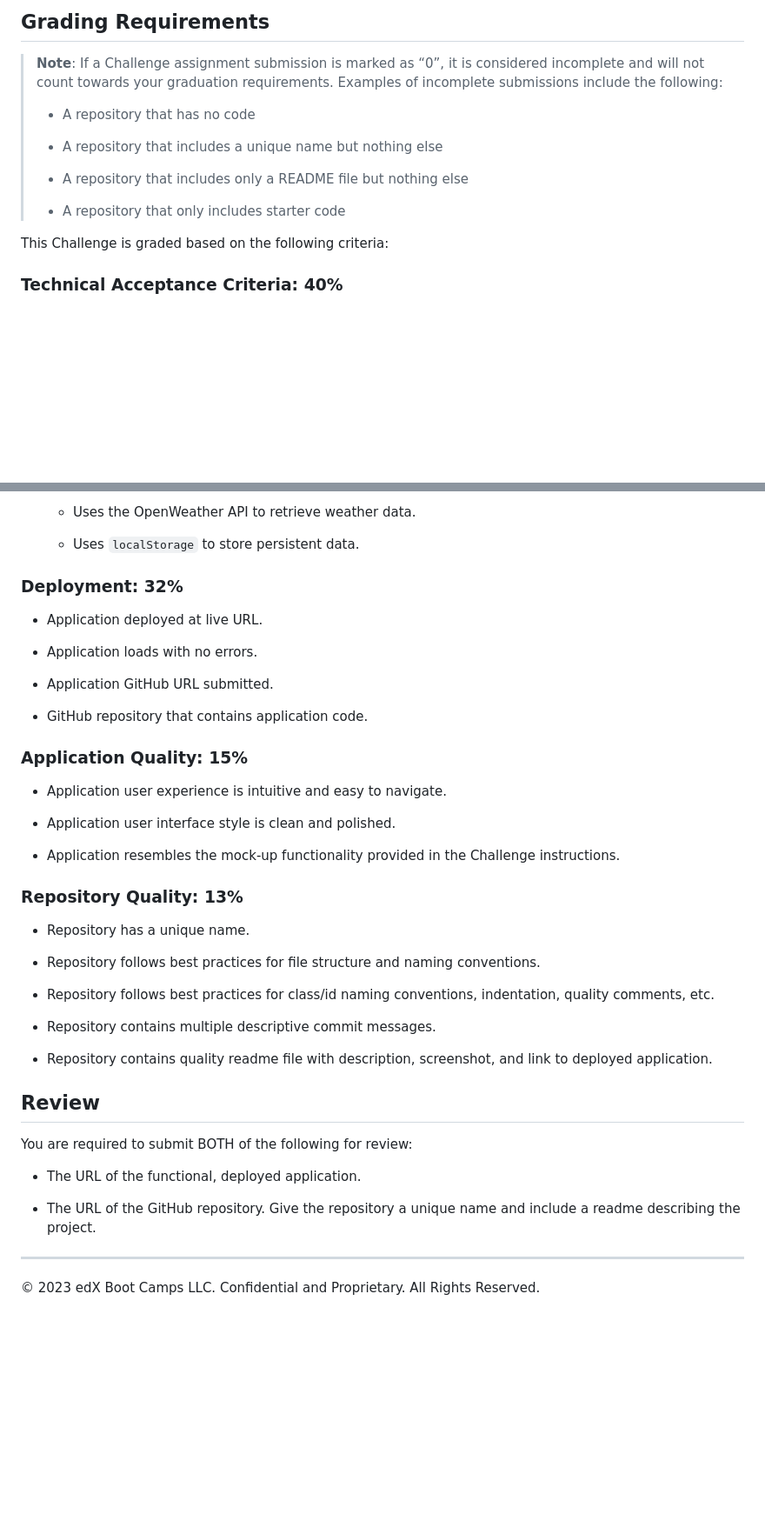
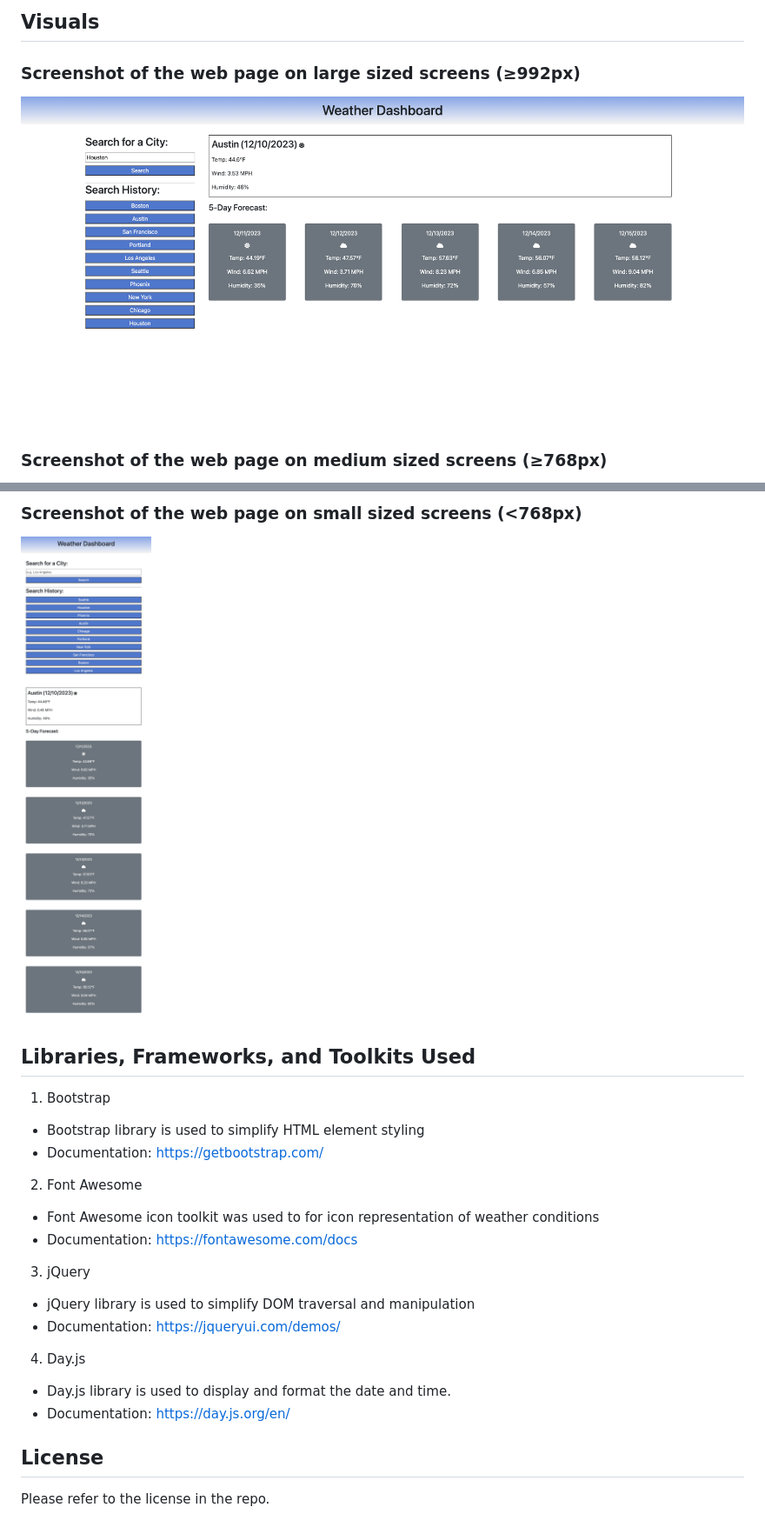
Before and after one commit to dymoy/weather-dashboard, a Markdown page: README.md, 2 parts joined by grey strips. Shown at 87% size. Rendered like a GitHub page; pictures changed too: Assets/images/weather_dashboard_lg_layout.html.png (added), Assets/images/weather_dashboard_sm_layout.html.png (added); blank space fills up the shorter version.

Commit message:
Completed README.

```diff
--- a/README.md
+++ b/README.md
@@ -40,17 +38,9 @@ The following image shows the web application's appearance and functionality:
 
-## Grading Requirements
+## Visuals
 
-> **Note**: If a Challenge assignment submission is marked as “0”, it is considered incomplete and will not count towards your graduation requirements. Examples of incomplete submissions include the following:
->
-> * A repository that has no code
->
-> * A repository that includes a unique name but nothing else
->
-> * A repository that includes only a README file but nothing else
->
-> * A repository that only includes starter code
+### Screenshot of the web page on large sized screens (≥992px)
 
-This Challenge is graded based on the following criteria:
+!["Screenshot of the web page on large sized screens"](./Assets/images/weather_dashboard_lg_layout.html.png)
 
-### Technical Acceptance Criteria: 40%
+### Screenshot of the web page on medium sized screens (≥768px)
 
@@ -58,45 +48,26 @@ This Challenge is graded based on the following criteria:
 
-    * Uses the OpenWeather API to retrieve weather data.
+### Screenshot of the web page on small sized screens (<768px)
 
-    * Uses `localStorage` to store persistent data.
+!["Screenshot of the web page on small sized screens"](./Assets/images/weather_dashboard_sm_layout.html.png)
 
-### Deployment: 32%
+## Libraries, Frameworks, and Toolkits Used
 
-* Application deployed at live URL.
+1. Bootstrap
+- Bootstrap library is used to simplify HTML element styling
+- Documentation: https://getbootstrap.com/
 
-* Application loads with no errors.
+2. Font Awesome
+- Font Awesome icon toolkit was used to for icon representation of weather conditions
+- Documentation: https://fontawesome.com/docs
 
-* Application GitHub URL submitted.
+3. jQuery
+- jQuery library is used to simplify DOM traversal and manipulation
+- Documentation: https://jqueryui.com/demos/
 
-* GitHub repository that contains application code.
+4. Day.js
+- Day.js library is used to display and format the date and time.
+- Documentation: https://day.js.org/en/
 
-### Application Quality: 15%
+## License
 
-* Application user experience is intuitive and easy to navigate.
-
-* Application user interface style is clean and polished.
-
-* Application resembles the mock-up functionality provided in the Challenge instructions.
-
-### Repository Quality: 13%
-
-* Repository has a unique name.
-
-* Repository follows best practices for file structure and naming conventions.
-
-* Repository follows best practices for class/id naming conventions, indentation, quality comments, etc.
-
-* Repository contains multiple descriptive commit messages.
-
-* Repository contains quality readme file with description, screenshot, and link to deployed application.
-
-## Review
-
-You are required to submit BOTH of the following for review:
-
-* The URL of the functional, deployed application.
-
-* The URL of the GitHub repository. Give the repository a unique name and include a readme describing the project.
-
-- - -
-© 2023 edX Boot Camps LLC. Confidential and Proprietary. All Rights Reserved.
+Please refer to the license in the repo.
```
Also changed, not shown: other parts of README.md (+26 -28 lines), Assets/images/weather-dashboard.png (deleted), Assets/images/weather_dashboard_md_layout.png (added), 1 other file.
